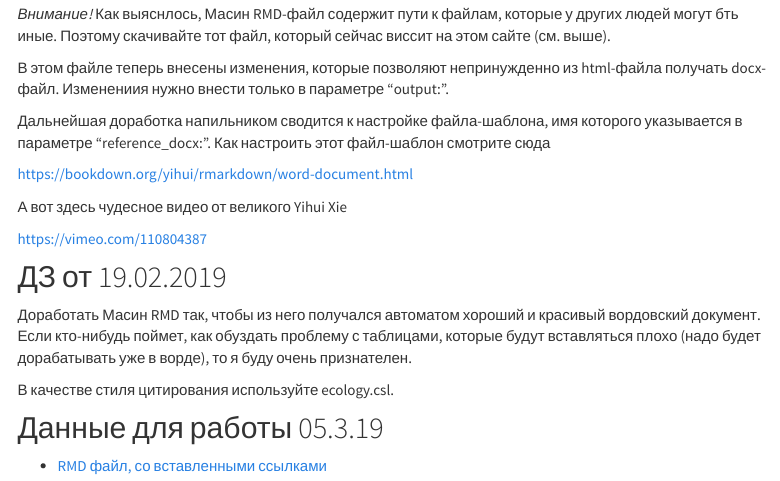
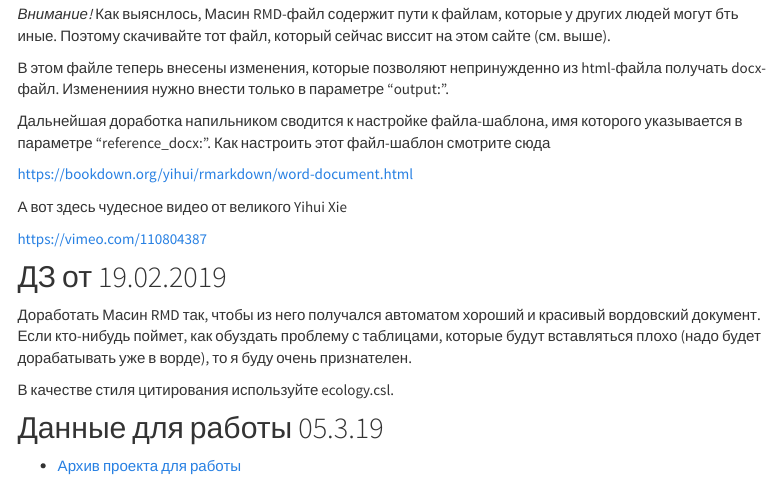
Before and after one commit to vmkhaitov/vmkhaitov.github.io, an R Markdown document (advanced_r.Rmd): the page in a window 1100 px wide, from 3000 px down. Rendered offline with R 4.5, knitr and Pandoc, with nearby package versions; a font, style sheet, LaTeX package, included part or bibliography that could not be used is replaced or left out; menus at the side of the page are left out.

Commit message:
выложил весь архив проекта

```diff
--- a/advanced_r.Rmd
+++ b/advanced_r.Rmd
@@ -164,4 +164,4 @@ https://vimeo.com/110804387
 
 ## Данные для работы 05.3.19
 
-- [RMD файл, со вставленными ссылками](My_html_project/Masia.Rmd)
+- [Архив проекта для работы](My_html_project.zip)
```
Also changed, not shown: advanced_r.html, 1 other file.
